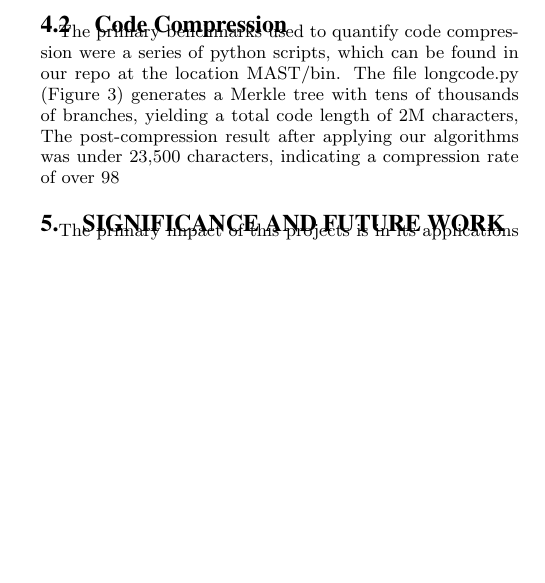
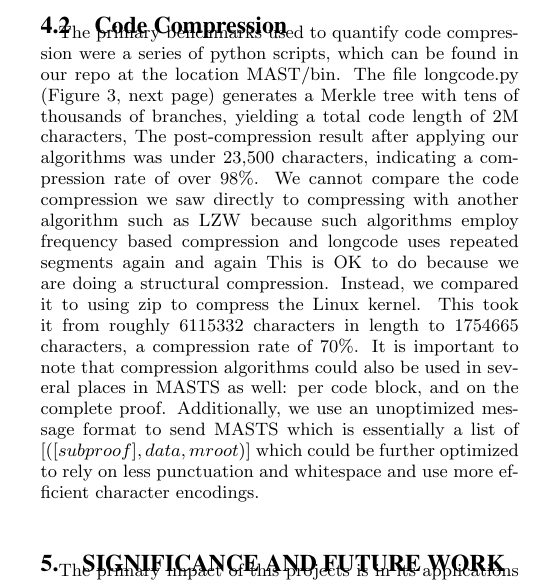
Before and after one commit to JeremyRubin/MAST, a LaTeX document (paper/paper.tex): part of one column of page 2 of 2 before the commit and part of one column of page 2 of 3 after it, cut so that both start at the same text, the shorter picture padded with empty space. Compiled offline with pdfLaTeX.

Commit message:
fixed up paper formatting

```diff
--- a/paper/paper.tex
+++ b/paper/paper.tex
@@ -110,6 +110,6 @@ The consensus protocol to verify valid construction and execution of the will wa
 
 \subsection{Code Compression}
 
-The primary benchmarks used to quantify code compression were a series of python scripts, which can be found in our repo at the location MAST/bin. The file longcode.py (Figure 3) generates a Merkle tree with tens of thousands of branches, yielding a total code length of 2M characters, The post-compression result after applying our algorithms was under 23,500 characters, indicating a compression rate of over 98%. We cannot compare the code compression we saw directly to compressing with another algorithm such as LZW because such algorithms employ frequency based compression and longcode uses repeated segments again and again This is OK to do because we are doing a structural compression. Instead, we compared it to using zip to compress the Linux kernel. This took it from roughly 6115332 characters in length to 1754665 characters, a compression rate of 70%. It is important to note that compression algorithms could also be used in several places in MASTS as well: per code block, and on the complete proof. Additionally, we use an unoptimized message format to send MASTS which is essentially a list of [([subproof],data, mroot) ] which could be further optimized to rely on less punctuation and whitespace and use more efficient character encodings.
+The primary benchmarks used to quantify code compression were a series of python scripts, which can be found in our repo at the location MAST/bin. The file longcode.py (Figure 3, next page) generates a Merkle tree with tens of thousands of branches, yielding a total code length of 2M characters, The post-compression result after applying our algorithms was under 23,500 characters, indicating a compression rate of over 98\%. We cannot compare the code compression we saw directly to compressing with another algorithm such as LZW because such algorithms employ frequency based compression and longcode uses repeated segments again and again This is OK to do because we are doing a structural compression. Instead, we compared it to using zip to compress the Linux kernel. This took it from roughly 6115332 characters in length to 1754665 characters, a compression rate of 70\%. It is important to note that compression algorithms could also be used in several places in MASTS as well: per code block, and on the complete proof. Additionally, we use an unoptimized message format to send MASTS which is essentially a list of $[([subproof],data, mroot) ]$ which could be further optimized to rely on less punctuation and whitespace and use more efficient character encodings.
 
 \begin{figure}[t!]
```
Also changed, not shown: paper/paper.pdf, paper/paper.tex (4 more changed lines).
